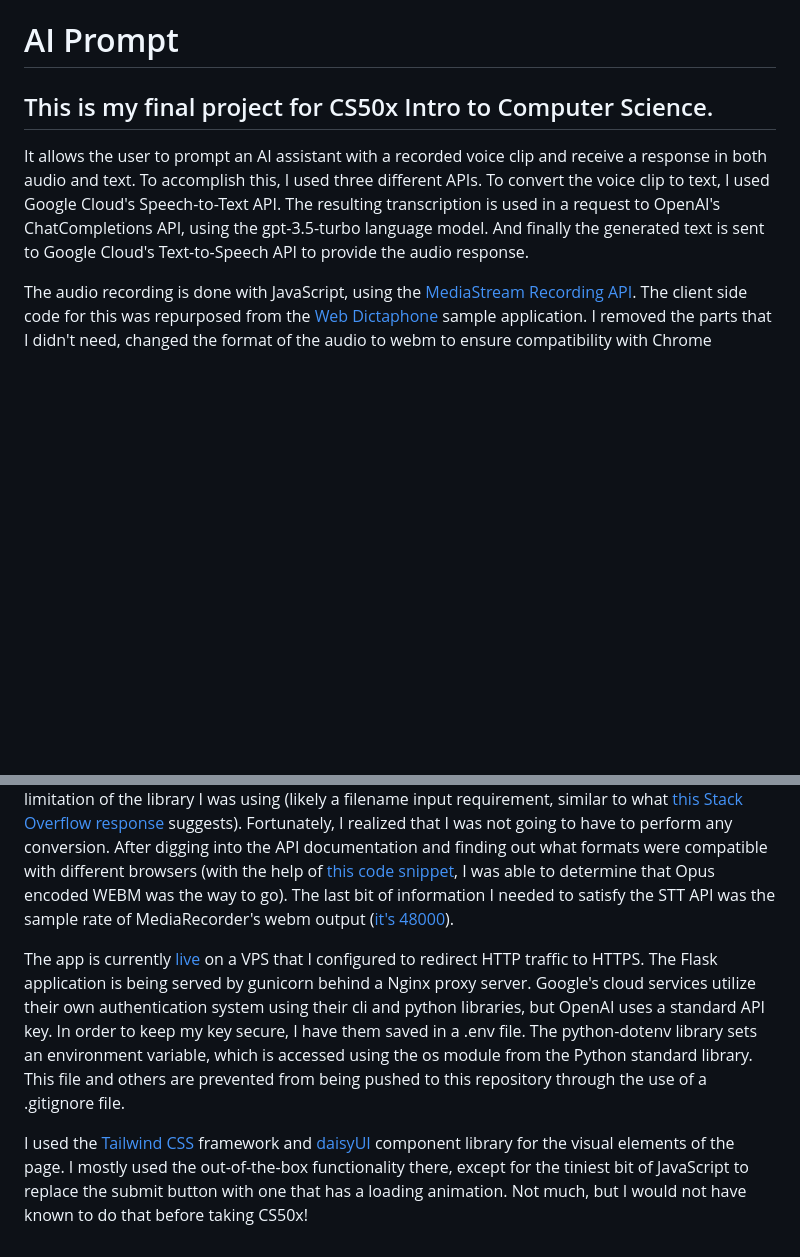
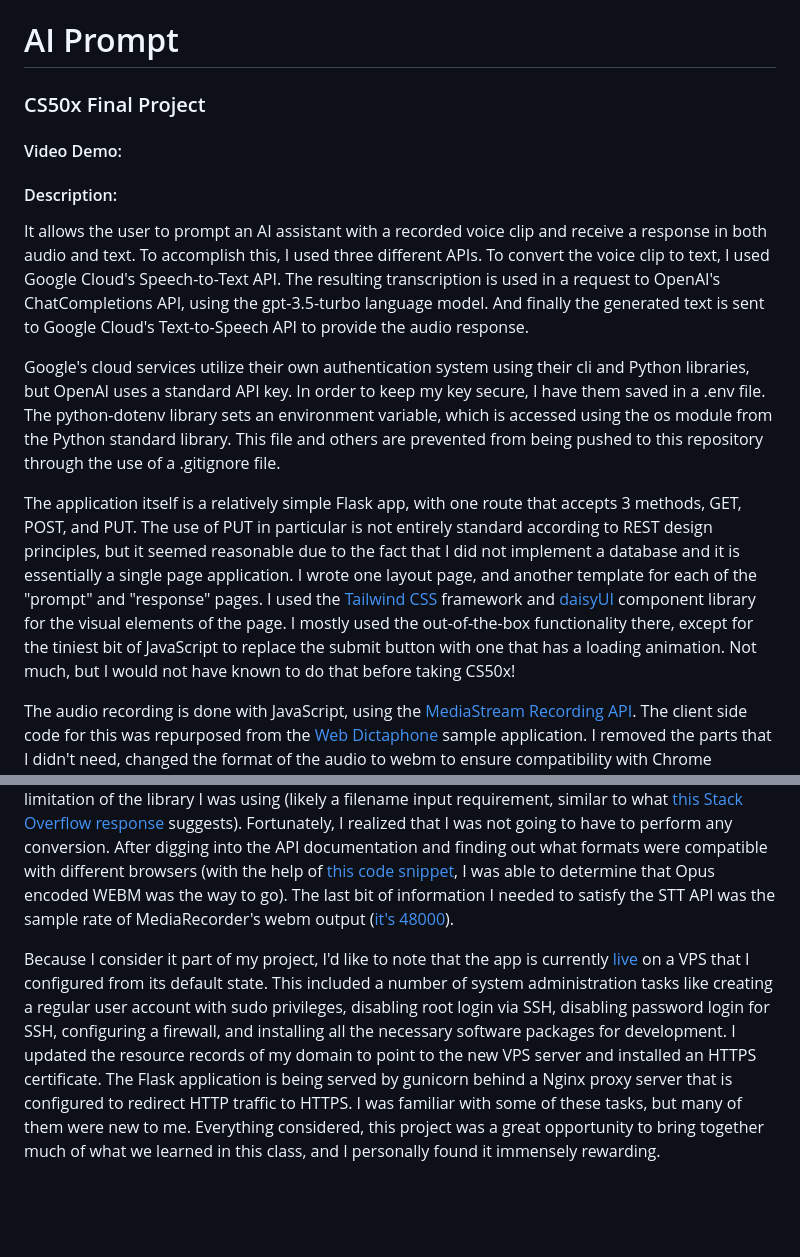
Before and after one commit to bacchist/cs50x, a Markdown page: README.md, 2 parts joined by grey strips. Rendered like a GitHub page; blank space fills up the shorter version.

```diff
--- a/README.md
+++ b/README.md
@@ -1,8 +1,13 @@
 # AI Prompt
-
-## This is my final project for CS50x Intro to Computer Science.
+### CS50x Final Project
+#### Video Demo:  <URL HERE>
+#### Description:
 
 It allows the user to prompt an AI assistant with a recorded voice clip and receive a response in both audio and text. To accomplish this, I used three different APIs. To convert the voice clip to text, I used Google Cloud's Speech-to-Text API. The resulting transcription is used in a request to OpenAI's ChatCompletions API, using the gpt-3.5-turbo language model. And finally the generated text is sent to Google Cloud's Text-to-Speech API to provide the audio response.
+
+Google's cloud services utilize their own authentication system using their cli and Python libraries, but OpenAI uses a standard API key. In order to keep my key secure, I have them saved in a .env file. The python-dotenv library sets an environment variable, which is accessed using the os module from the Python standard library. This file and others are prevented from being pushed to this repository through the use of a .gitignore file.
+
+The application itself is a relatively simple Flask app, with one route that accepts 3 methods, GET, POST, and PUT. The use of PUT in particular is not entirely standard according to REST design principles, but it seemed reasonable due to the fact that I did not implement a database and it is essentially a single page application. I wrote one layout page, and another template for each of the "prompt" and "response" pages. I used the [Tailwind CSS](https://tailwindcss.com/) framework and [daisyUI](https://daisyui.com/) component library for the visual elements of the page. I mostly used the out-of-the-box functionality there, except for the tiniest bit of JavaScript to replace the submit button with one that has a loading animation. Not much, but I would not have known to do that before taking CS50x!
 
 The audio recording is done with JavaScript, using the [MediaStream Recording API](https://developer.mozilla.org/en-US/docs/Web/API/MediaStream_Recording_API/Using_the_MediaStream_Recording_API). The client side code for this was repurposed from the [Web Dictaphone](https://github.com/mdn/dom-examples/tree/main/media/web-dictaphone) sample application. I removed the parts that I didn't need, changed the format of the audio to webm to ensure compatibility with Chrome browsers, and added some code to send the audio blob to the back end and use the response to populate the input field of the page.
 
@@ -11,6 +16,4 @@ One interesting problem that I was able to solve had to do with the audio respon
 
 For some time, I did not think I would be able to avoid the complications of file creation. At first, it seemed that I would have to use a third party library to convert the audio into a suitable format for the Speech-to-Text API. I tried to use the method that I outlined above, but I was unable to due to a limitation of the library I was using (likely a filename input requirement, similar to what [this Stack Overflow response](https://stackoverflow.com/questions/57940548/file-stream-valueerror-embedded-null-byte) suggests). Fortunately, I realized that I was not going to have to perform any conversion. After digging into the API documentation and finding out what formats were compatible with different browsers (with the help of [this code snippet](https://stackoverflow.com/a/68236494), I was able to determine that Opus encoded WEBM was the way to go). The last bit of information I needed to satisfy the STT API was the sample rate of MediaRecorder's webm output ([it's 48000](https://darkcoding.net/software/reading-mediarecorders-webm-opus-output/)).
 
-The app is currently [live](https://bacchist.dev/cs50x) on a VPS that I configured to redirect HTTP traffic to HTTPS. The Flask application is being served by gunicorn behind a Nginx proxy server. Google's cloud services utilize their own authentication system using their cli and python libraries, but OpenAI uses a standard API key. In order to keep my key secure, I have them saved in a .env file. The python-dotenv library sets an environment variable, which is accessed using the os module from the Python standard library. This file and others are prevented from being pushed to this repository through the use of a .gitignore file.
-
-I used the [Tailwind CSS](https://tailwindcss.com/) framework and [daisyUI](https://daisyui.com/) component library for the visual elements of the page. I mostly used the out-of-the-box functionality there, except for the tiniest bit of JavaScript to replace the submit button with one that has a loading animation. Not much, but I would not have known to do that before taking CS50x!
+Because I consider it part of my project, I'd like to note that the app is currently [live](https://bacchist.dev/cs50x) on a VPS that I configured from its default state. This included a number of system administration tasks like creating a regular user account with sudo privileges, disabling root login via SSH, disabling password login for SSH, configuring a firewall, and installing all the necessary software packages for development. I updated the resource records of my domain to point to the new VPS server and installed an HTTPS certificate. The Flask application is being served by gunicorn behind a Nginx proxy server that is configured to redirect HTTP traffic to HTTPS. I was familiar with some of these tasks, but many of them were new to me. Everything considered, this project was a great opportunity to bring together much of what we learned in this class, and I personally found it immensely rewarding.
```
